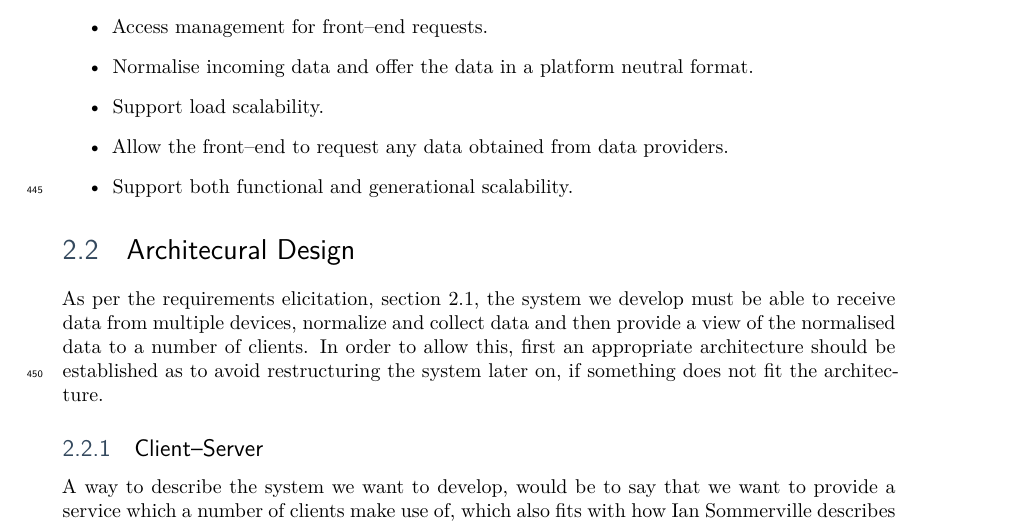
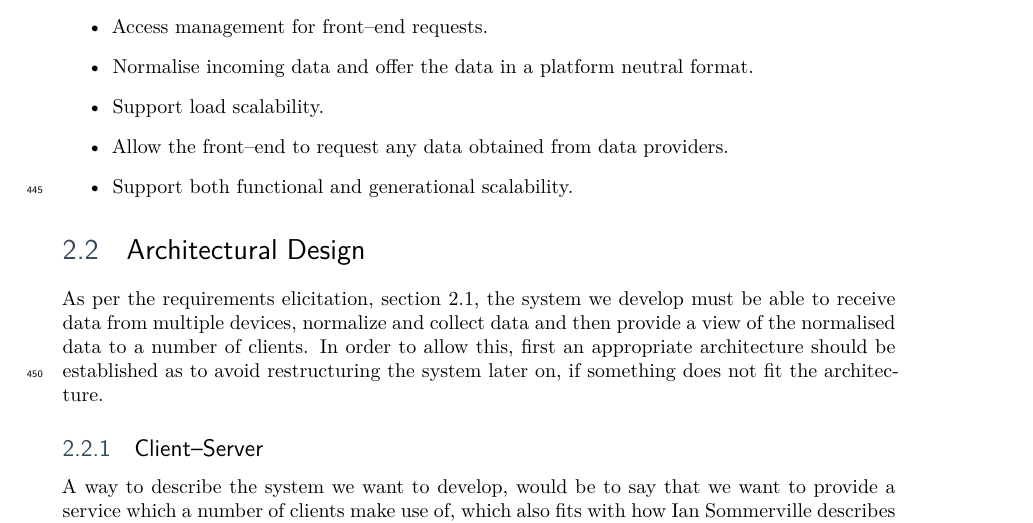
Before and after one commit to SW7JKMMTT/SW7-Rapport, a LaTeX thesis (main.tex, which reads cha/req_and_design/architecture.tex): part of page 18 of 32, cut so that both start at the same text. Compiled offline with XeLaTeX.

Commit message:
Changed Architecural to Architectural

```diff
--- a/cha/req_and_design/architecture.tex
+++ b/cha/req_and_design/architecture.tex
@@ -21,7 +21,7 @@
 %Ours is client server, we then provide the database part of a layered system
 %Our data collecntion part is essentialyl a reverse client-server architecture where multiple clients provide data to the server.
 
-\section{Architecural Design}\label{sec:architectural_design}
+\section{Architectural Design}\label{sec:architectural_design}
 As per the requirements elicitation, \cref{sec:requirements_elicitation}, the system we develop must be able to receive data from multiple devices, normalize and collect data and then provide a view of the normalised data to a number of clients.
 In order to allow this, first an appropriate architecture should be established as to avoid restructuring the system later on, if something does not fit the architecture.
 
```
